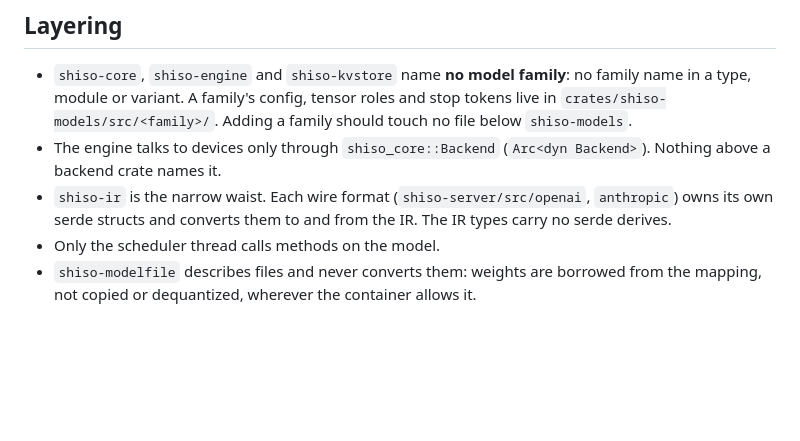
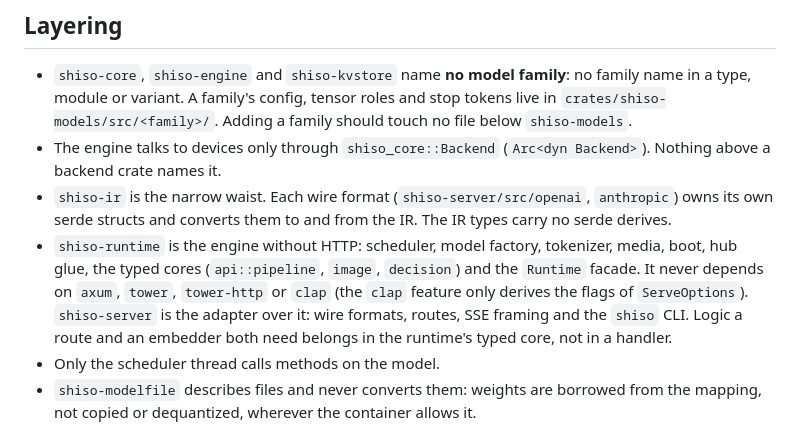
Before and after one commit to sercand/shiso-llm, a Markdown page: AGENTS.md, the part around the change. Drawn GitHub-style; blank space fills up the shorter version.

```diff
--- a/AGENTS.md
+++ b/AGENTS.md
@@ -81,6 +81,13 @@ cargo test -p <crate> --test <name>          # a single test target
 - `shiso-ir` is the narrow waist. Each wire format (`shiso-server/src/openai`,
   `anthropic`) owns its own serde structs and converts them to and from the IR.
   The IR types carry no serde derives.
+- `shiso-runtime` is the engine without HTTP: scheduler, model factory,
+  tokenizer, media, boot, hub glue, the typed cores (`api::pipeline`, `image`,
+  `decision`) and the `Runtime` facade. It never depends on `axum`, `tower`,
+  `tower-http` or `clap` (the `clap` feature only derives the flags of
+  `ServeOptions`). `shiso-server` is the adapter over it: wire formats, routes,
+  SSE framing and the `shiso` CLI. Logic a route and an embedder both need
+  belongs in the runtime's typed core, not in a handler.
 - Only the scheduler thread calls methods on the model.
 - `shiso-modelfile` describes files and never converts them: weights are
   borrowed from the mapping, not copied or dequantized, wherever the container
```
Also changed, not shown: README.md (+63 -27 lines), 1 other file.
